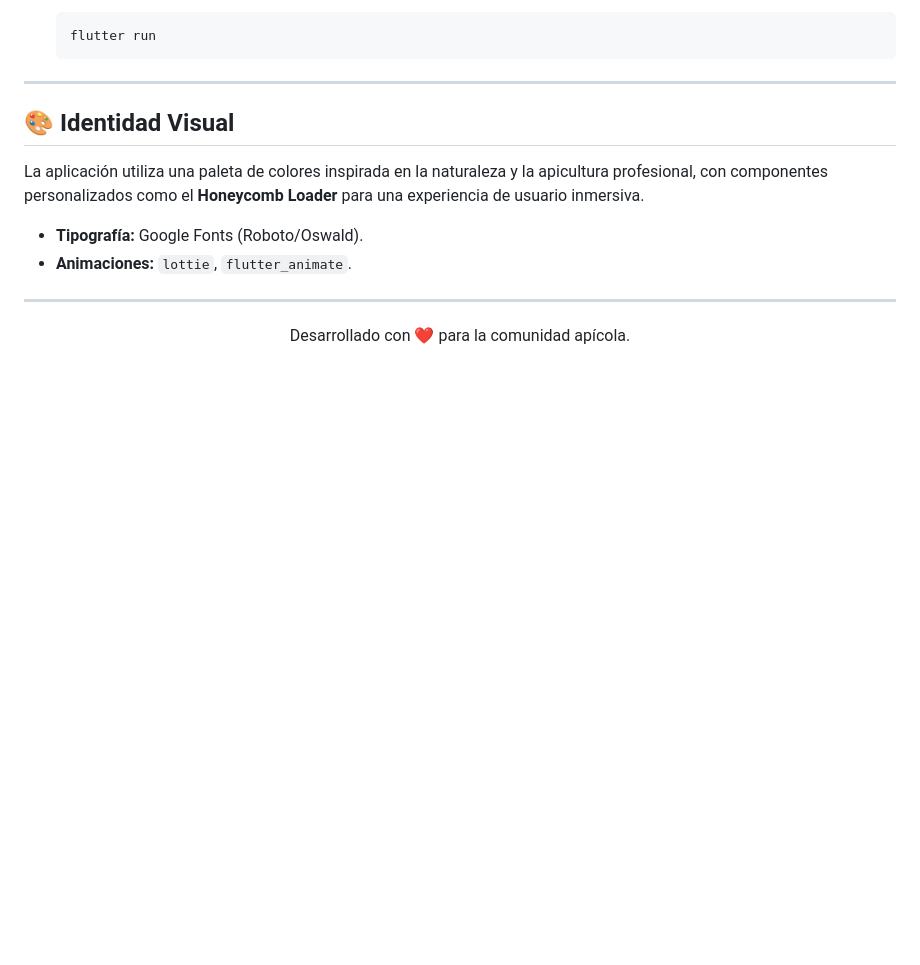
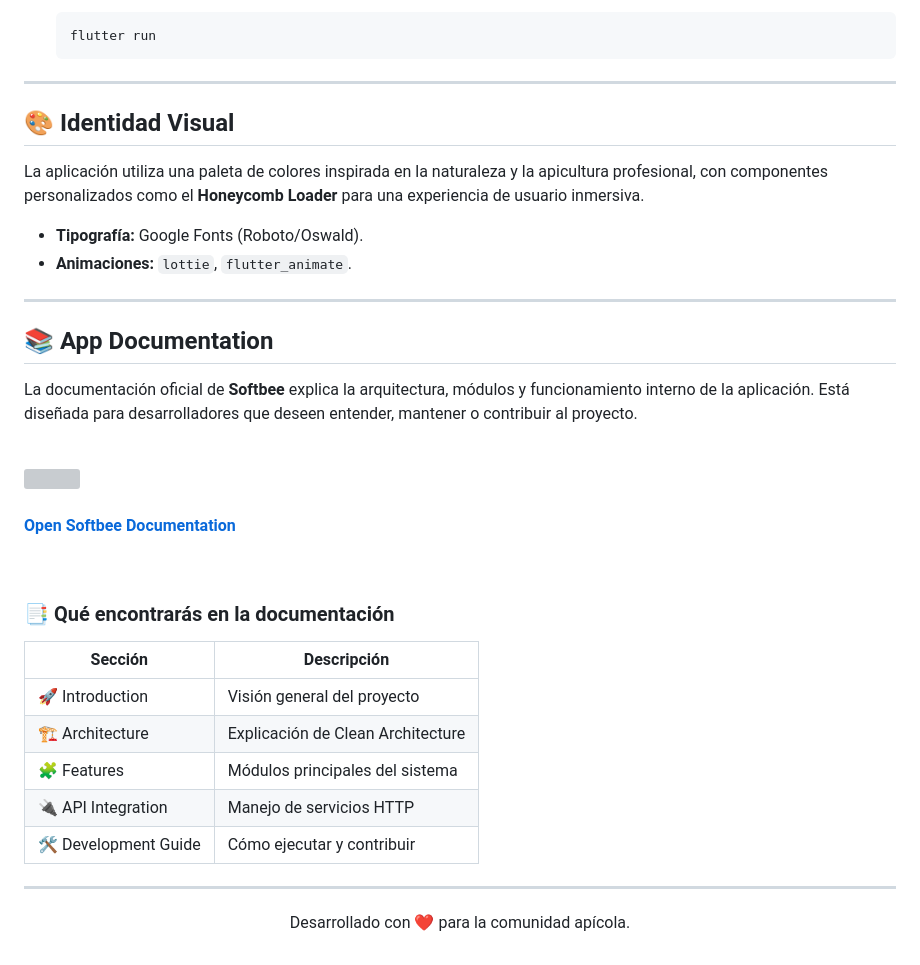
Before and after one commit to SoffiaSanchezz/Softbee-, a Markdown page: README.md, the part around the change. Drawn GitHub-style; blank space fills up the shorter version; grey boxes are pictures that could not be loaded.

Commit message:
Update README.md (#14)
* Update README.md

Se crea el campo de documentacion

* Update README.md

* Update README.md

* Update README.md

```diff
--- a/README.md
+++ b/README.md
@@ -105,6 +105,37 @@ La aplicación utiliza una paleta de colores inspirada en la naturaleza y la api
 
 ---
 
+## 📚 App Documentation
+
+<p align="start">
+  La documentación oficial de <strong>Softbee</strong> explica la arquitectura, módulos y funcionamiento interno de la aplicación.
+  Está diseñada para desarrolladores que deseen entender, mantener o contribuir al proyecto.
+</p>
+
+<br>
+
+<p align="start">
+  <a href="https://soffiasanchezz-softbee-app-55.mintlify.app/introduction">
+    <img src="https://img.icons8.com/fluency/96/book.png" width="60"/>
+    <br><br>
+    <strong>Open Softbee Documentation</strong>
+  </a>
+</p>
+
+<br>
+
+### 📑 Qué encontrarás en la documentación
+
+| Sección | Descripción |
+|--------|-------------|
+| 🚀 Introduction | Visión general del proyecto |
+| 🏗 Architecture | Explicación de Clean Architecture |
+| 🧩 Features | Módulos principales del sistema |
+| 🔌 API Integration | Manejo de servicios HTTP |
+| 🛠 Development Guide | Cómo ejecutar y contribuir |
+
+---
+
 <p align="center">
   Desarrollado con ❤️ para la comunidad apícola.
 </p>
```
